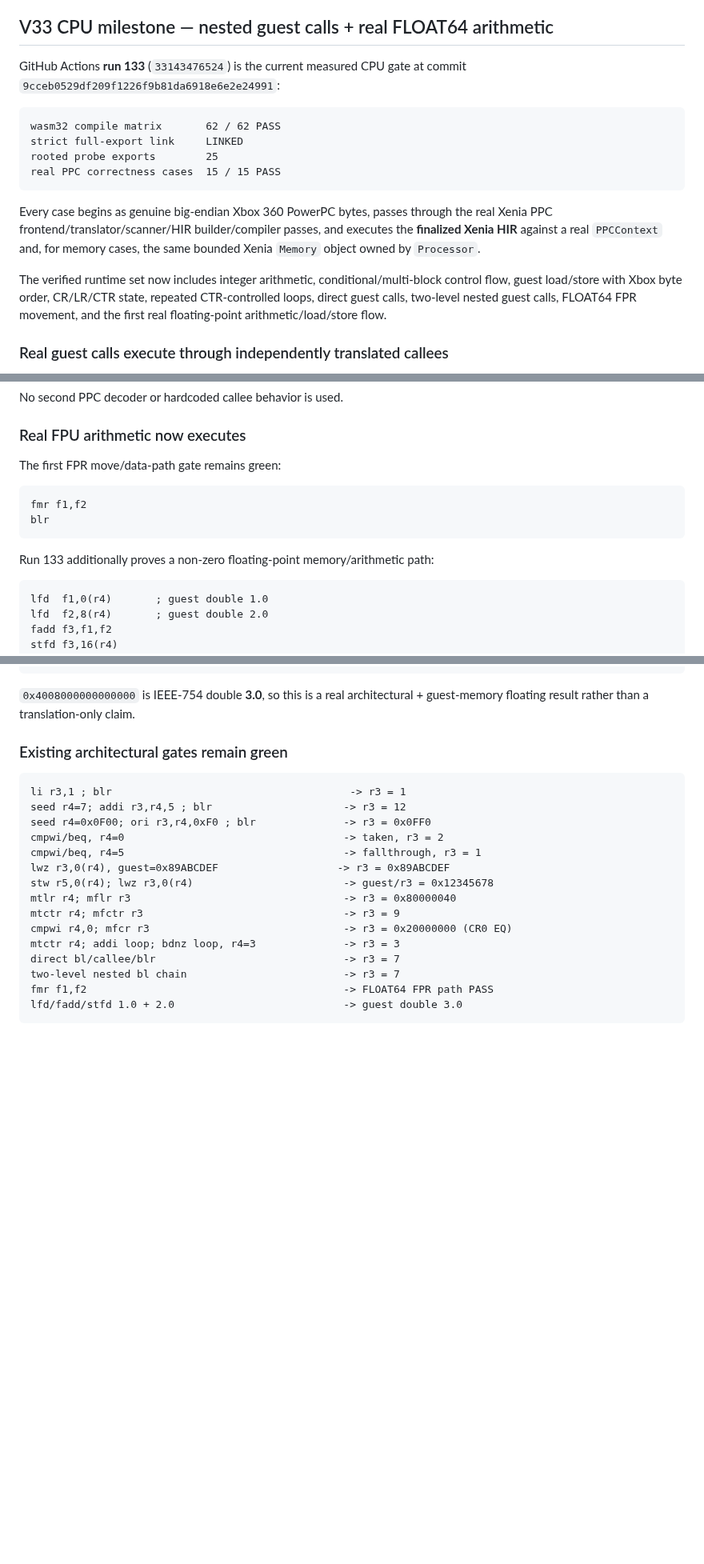
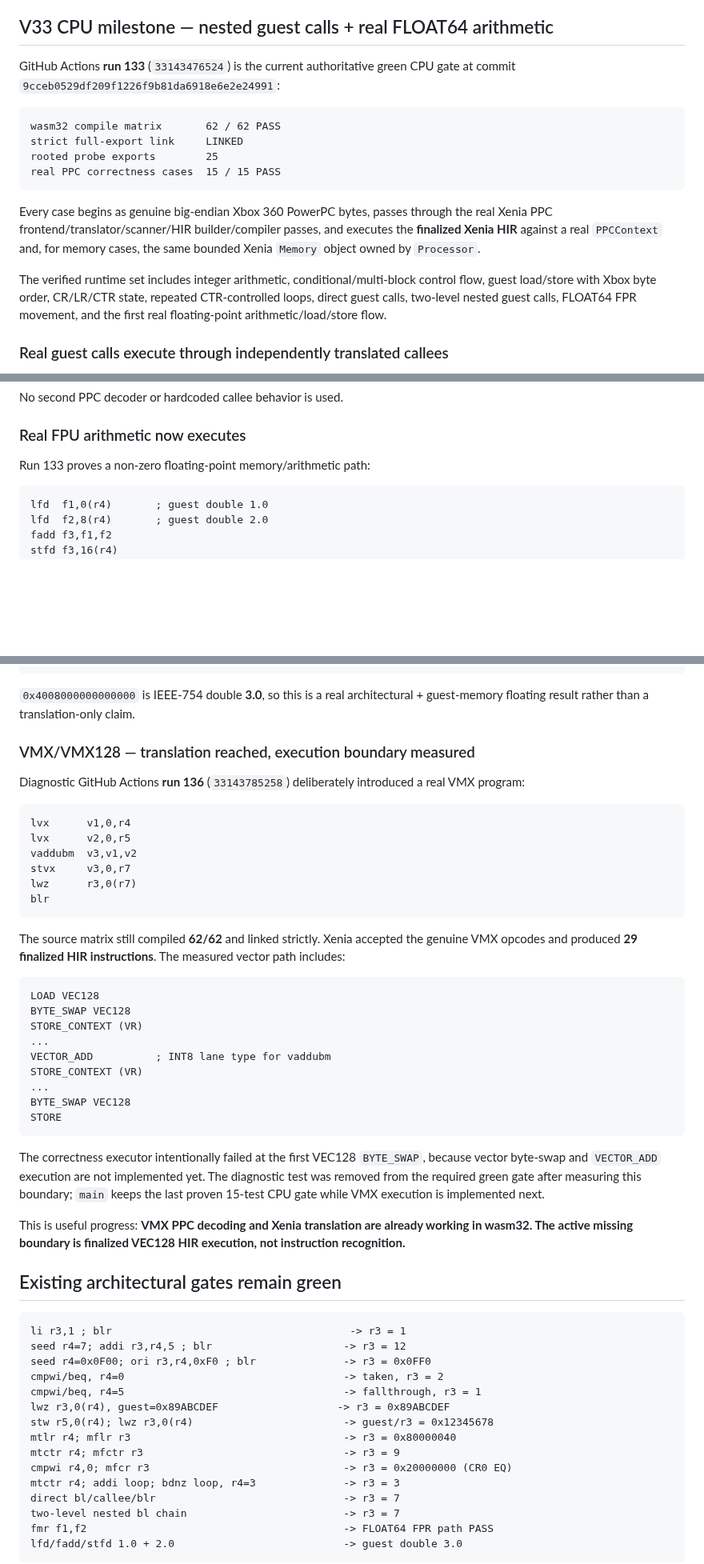
Before and after one commit to matthewcodergamer/Render360, a Markdown page: README.md, 3 parts joined by grey strips. Shown at 80% size. GitHub-like rendering; blank space fills up the shorter version.

Commit message:
Document FPU milestone and measured VMX execution boundary

````diff
--- a/README.md
+++ b/README.md
@@ -32,7 +32,7 @@ No fake framebuffer, fake boot success, fake guest FPS, fake shader translation,
 
 ## V33 CPU milestone — nested guest calls + real FLOAT64 arithmetic
 
-GitHub Actions **run 133** (`33143476524`) is the current measured CPU gate at commit `9cceb0529df209f1226f9b81da6918e6e2e24991`:
+GitHub Actions **run 133** (`33143476524`) is the current authoritative green CPU gate at commit `9cceb0529df209f1226f9b81da6918e6e2e24991`:
 
 ```text
 wasm32 compile matrix       62 / 62 PASS
@@ -43,7 +43,7 @@ real PPC correctness cases  15 / 15 PASS
 
 Every case begins as genuine big-endian Xbox 360 PowerPC bytes, passes through the real Xenia PPC frontend/translator/scanner/HIR builder/compiler passes, and executes the **finalized Xenia HIR** against a real `PPCContext` and, for memory cases, the same bounded Xenia `Memory` object owned by `Processor`.
 
-The verified runtime set now includes integer arithmetic, conditional/multi-block control flow, guest load/store with Xbox byte order, CR/LR/CTR state, repeated CTR-controlled loops, direct guest calls, two-level nested guest calls, FLOAT64 FPR movement, and the first real floating-point arithmetic/load/store flow.
+The verified runtime set includes integer arithmetic, conditional/multi-block control flow, guest load/store with Xbox byte order, CR/LR/CTR state, repeated CTR-controlled loops, direct guest calls, two-level nested guest calls, FLOAT64 FPR movement, and the first real floating-point arithmetic/load/store flow.
 
 ### Real guest calls execute through independently translated callees
 
@@ -70,14 +70,7 @@ No second PPC decoder or hardcoded callee behavior is used.
 
 ### Real FPU arithmetic now executes
 
-The first FPR move/data-path gate remains green:
-
-```text
-fmr f1,f2
-blr
-```
-
-Run 133 additionally proves a non-zero floating-point memory/arithmetic path:
+Run 133 proves a non-zero floating-point memory/arithmetic path:
 
 ```text
 lfd  f1,0(r4)       ; guest double 1.0
@@ -99,7 +92,38 @@ guest[+16..+23] = 0x4008000000000000
 
 `0x4008000000000000` is IEEE-754 double **3.0**, so this is a real architectural + guest-memory floating result rather than a translation-only claim.
 
-### Existing architectural gates remain green
+### VMX/VMX128 — translation reached, execution boundary measured
+
+Diagnostic GitHub Actions **run 136** (`33143785258`) deliberately introduced a real VMX program:
+
+```text
+lvx      v1,0,r4
+lvx      v2,0,r5
+vaddubm  v3,v1,v2
+stvx     v3,0,r7
+lwz      r3,0(r7)
+blr
+```
+
+The source matrix still compiled **62/62** and linked strictly. Xenia accepted the genuine VMX opcodes and produced **29 finalized HIR instructions**. The measured vector path includes:
+
+```text
+LOAD VEC128
+BYTE_SWAP VEC128
+STORE_CONTEXT (VR)
+...
+VECTOR_ADD          ; INT8 lane type for vaddubm
+STORE_CONTEXT (VR)
+...
+BYTE_SWAP VEC128
+STORE
+```
+
+The correctness executor intentionally failed at the first VEC128 `BYTE_SWAP`, because vector byte-swap and `VECTOR_ADD` execution are not implemented yet. The diagnostic test was removed from the required green gate after measuring this boundary; `main` keeps the last proven 15-test CPU gate while VMX execution is implemented next.
+
+This is useful progress: **VMX PPC decoding and Xenia translation are already working in wasm32. The active missing boundary is finalized VEC128 HIR execution, not instruction recognition.**
+
+## Existing architectural gates remain green
 
 ```text
 li r3,1 ; blr                                      -> r3 = 1
````
Also changed, not shown: other parts of README.md (+9 -5 lines).
